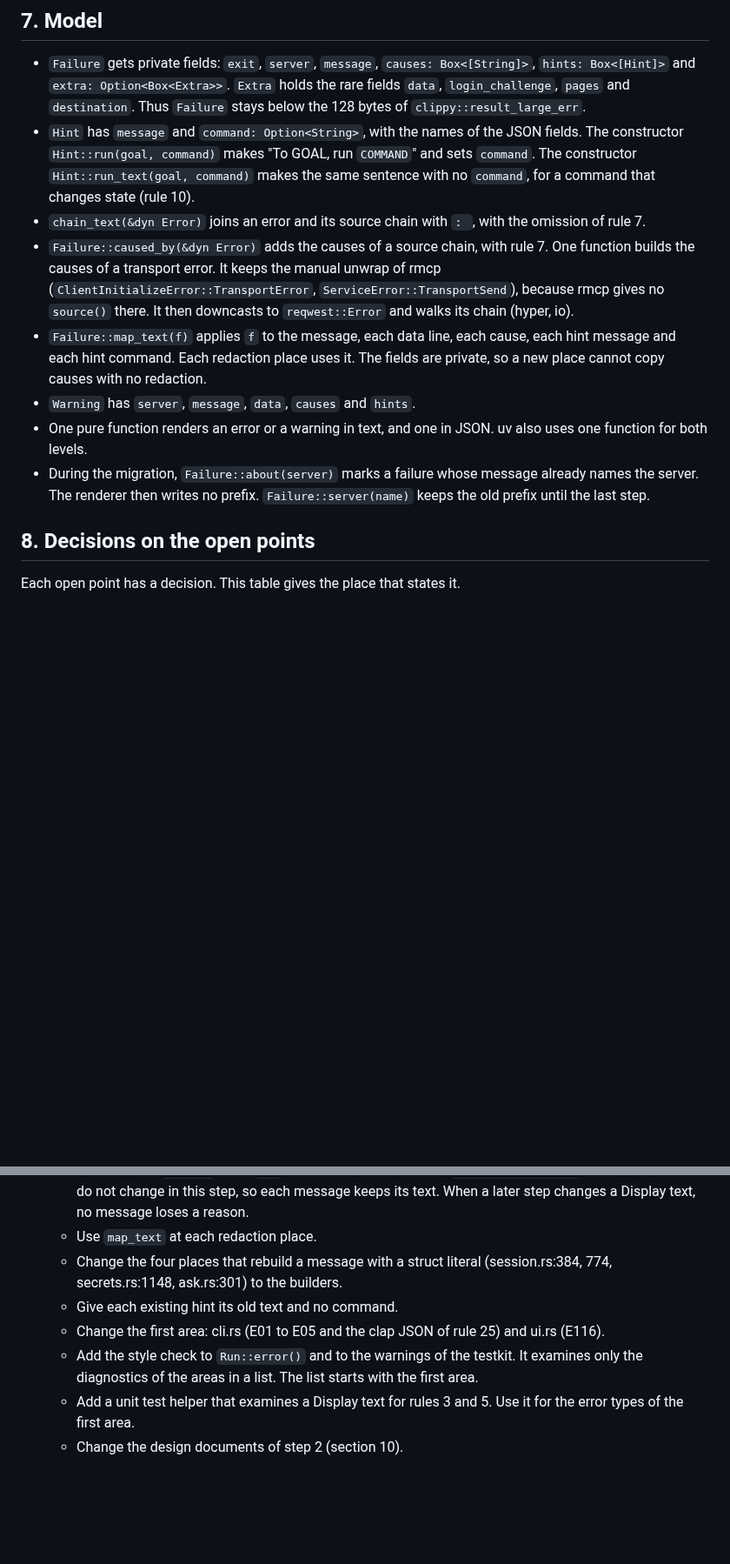
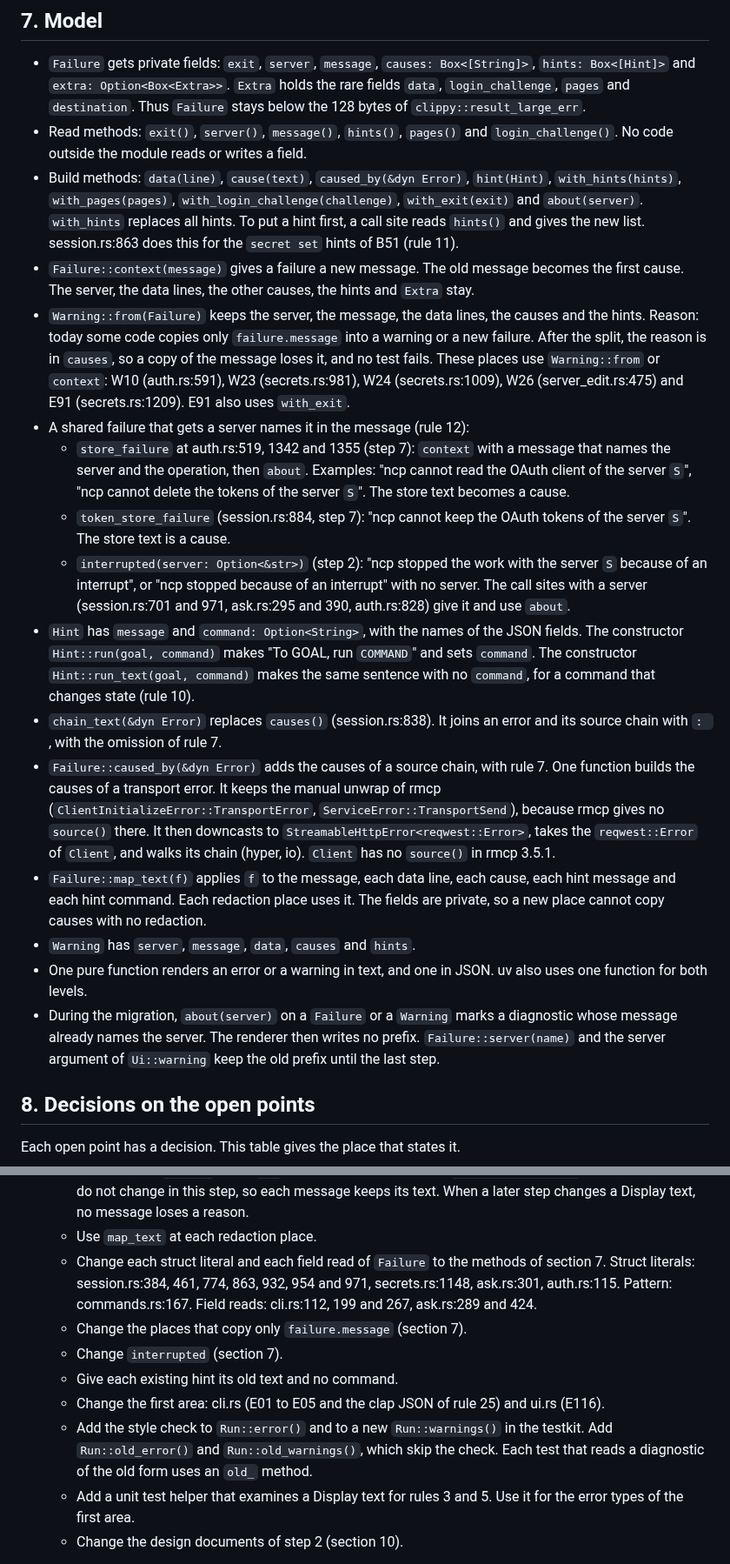
Before and after one commit to darcien/ncp, a Markdown page: docs/design/output-messages.md, 2 parts joined by grey strips. Shown at 87% size. Drawn GitHub-style; blank space fills up the shorter version.

Commit message:
docs: close the gaps that block the output messages migration
The model now lists the methods that replace each struct literal and
field read. A failure that becomes a warning or a new failure keeps its
causes and hints, because a copy of the message alone loses the reason.
A shared failure that gets a server names the server in its message.

The style check skips a diagnostic only through an explicit old form in
the testkit, because the JSON has no area to filter on. A login that
stores tokens in the credential file gives no runnable command, because
the opt-in to the file store needs a decision of the user.

```diff
--- a/docs/design/output-messages.md
+++ b/docs/design/output-messages.md
@@ -573,18 +577,53 @@ release. Section 10.1 adds it.
   `Extra` holds the rare fields `data`, `login_challenge`, `pages` and
   `destination`. Thus `Failure` stays below the 128 bytes of
   `clippy::result_large_err`.
+- Read methods: `exit()`, `server()`, `message()`, `hints()`, `pages()`
+  and `login_challenge()`. No code outside the module reads or writes a
+  field.
+- Build methods: `data(line)`, `cause(text)`, `caused_by(&dyn Error)`,
+  `hint(Hint)`, `with_hints(hints)`, `with_pages(pages)`,
+  `with_login_challenge(challenge)`, `with_exit(exit)` and
+  `about(server)`. `with_hints` replaces all hints. To put a hint first, a
+  call site reads `hints()` and gives the new list. session.rs:863 does
+  this for the `secret set` hints of B51 (rule 11).
+- `Failure::context(message)` gives a failure a new message. The old
+  message becomes the first cause. The server, the data lines, the other
+  causes, the hints and `Extra` stay.
+- `Warning::from(Failure)` keeps the server, the message, the data lines,
+  the causes and the hints.
+  Reason: today some code copies only `failure.message` into a warning or
+  a new failure. After the split, the reason is in `causes`, so a copy of
+  the message loses it, and no test fails. These places use
+  `Warning::from` or `context`: W10 (auth.rs:591), W23 (secrets.rs:981),
+  W24 (secrets.rs:1009), W26 (server_edit.rs:475) and E91
+  (secrets.rs:1209). E91 also uses `with_exit`.
+- A shared failure that gets a server names it in the message (rule 12):
+  - `store_failure` at auth.rs:519, 1342 and 1355 (step 7): `context`
+    with a message that names the server and the operation, then `about`.
+    Examples: "ncp cannot read the OAuth client of the server `S`", "ncp
+    cannot delete the tokens of the server `S`". The store text becomes a
+    cause.
+  - `token_store_failure` (session.rs:884, step 7): "ncp cannot keep the
+    OAuth tokens of the server `S`". The store text is a cause.
+  - `interrupted(server: Option<&str>)` (step 2): "ncp stopped the work
+    with the server `S` because of an interrupt", or "ncp stopped because
+    of an interrupt" with no server. The call sites with a server
+    (session.rs:701 and 971, ask.rs:295 and 390, auth.rs:828) give it and
+    use `about`.
 - `Hint` has `message` and `command: Option<String>`, with the names of
   the JSON fields. The constructor `Hint::run(goal, command)` makes "To
   GOAL, run `COMMAND`" and sets `command`. The constructor
   `Hint::run_text(goal, command)` makes the same sentence with no
   `command`, for a command that changes state (rule 10).
-- `chain_text(&dyn Error)` joins an error and its source chain with `: `,
-  with the omission of rule 7.
+- `chain_text(&dyn Error)` replaces `causes()` (session.rs:838). It joins
+  an error and its source chain with `: `, with the omission of rule 7.
 - `Failure::caused_by(&dyn Error)` adds the causes of a source chain, with
   rule 7. One function builds the causes of a transport error. It keeps
   the manual unwrap of rmcp (`ClientInitializeError::TransportError`,
   `ServiceError::TransportSend`), because rmcp gives no `source()` there.
-  It then downcasts to `reqwest::Error` and walks its chain (hyper, io).
+  It then downcasts to `StreamableHttpError<reqwest::Error>`, takes the
+  `reqwest::Error` of `Client`, and walks its chain (hyper, io). `Client`
+  has no `source()` in rmcp 3.5.1.
 - `Failure::map_text(f)` applies `f` to the message, each data line, each
   cause, each hint message and each hint command. Each redaction place
   uses it. The fields are private, so a new place cannot copy causes with
@@ -592,9 +631,10 @@ release. Section 10.1 adds it.
 - `Warning` has `server`, `message`, `data`, `causes` and `hints`.
 - One pure function renders an error or a warning in text, and one in
   JSON. uv also uses one function for both levels.
-- During the migration, `Failure::about(server)` marks a failure whose
-  message already names the server. The renderer then writes no prefix.
-  `Failure::server(name)` keeps the old prefix until the last step.
+- During the migration, `about(server)` on a `Failure` or a `Warning`
+  marks a diagnostic whose message already names the server. The renderer
+  then writes no prefix. `Failure::server(name)` and the server argument
+  of `Ui::warning` keep the old prefix until the last step.
 
 ## 8. Decisions on the open points
 
@@ -1056,14 +1097,20 @@ the list.
      so each message keeps its text. When a later step changes a Display
      text, no message loses a reason.
    - Use `map_text` at each redaction place.
-   - Change the four places that rebuild a message with a struct literal
-     (session.rs:384, 774, secrets.rs:1148, ask.rs:301) to the builders.
+   - Change each struct literal and each field read of `Failure` to the
+     methods of section 7. Struct literals: session.rs:384, 461, 774, 863,
+     932, 954 and 971, secrets.rs:1148, ask.rs:301, auth.rs:115. Pattern:
+     commands.rs:167. Field reads: cli.rs:112, 199 and 267, ask.rs:289
+     and 424.
+   - Change the places that copy only `failure.message` (section 7).
+   - Change `interrupted` (section 7).
    - Give each existing hint its old text and no command.
    - Change the first area: cli.rs (E01 to E05 and the clap JSON of rule
      25) and ui.rs (E116).
-   - Add the style check to `Run::error()` and to the warnings of the
-     testkit. It examines only the diagnostics of the areas in a list. The
-     list starts with the first area.
+   - Add the style check to `Run::error()` and to a new `Run::warnings()`
+     in the testkit. Add `Run::old_error()` and `Run::old_warnings()`,
+     which skip the check. Each test that reads a diagnostic of the old
+     form uses an `old_` method.
    - Add a unit test helper that examines a Display text for rules 3 and
      5. Use it for the error types of the first area.
    - Change the design documents of step 2 (section 10).
```
Also changed, not shown: other parts of docs/design/output-messages.md (+20 -12 lines).
